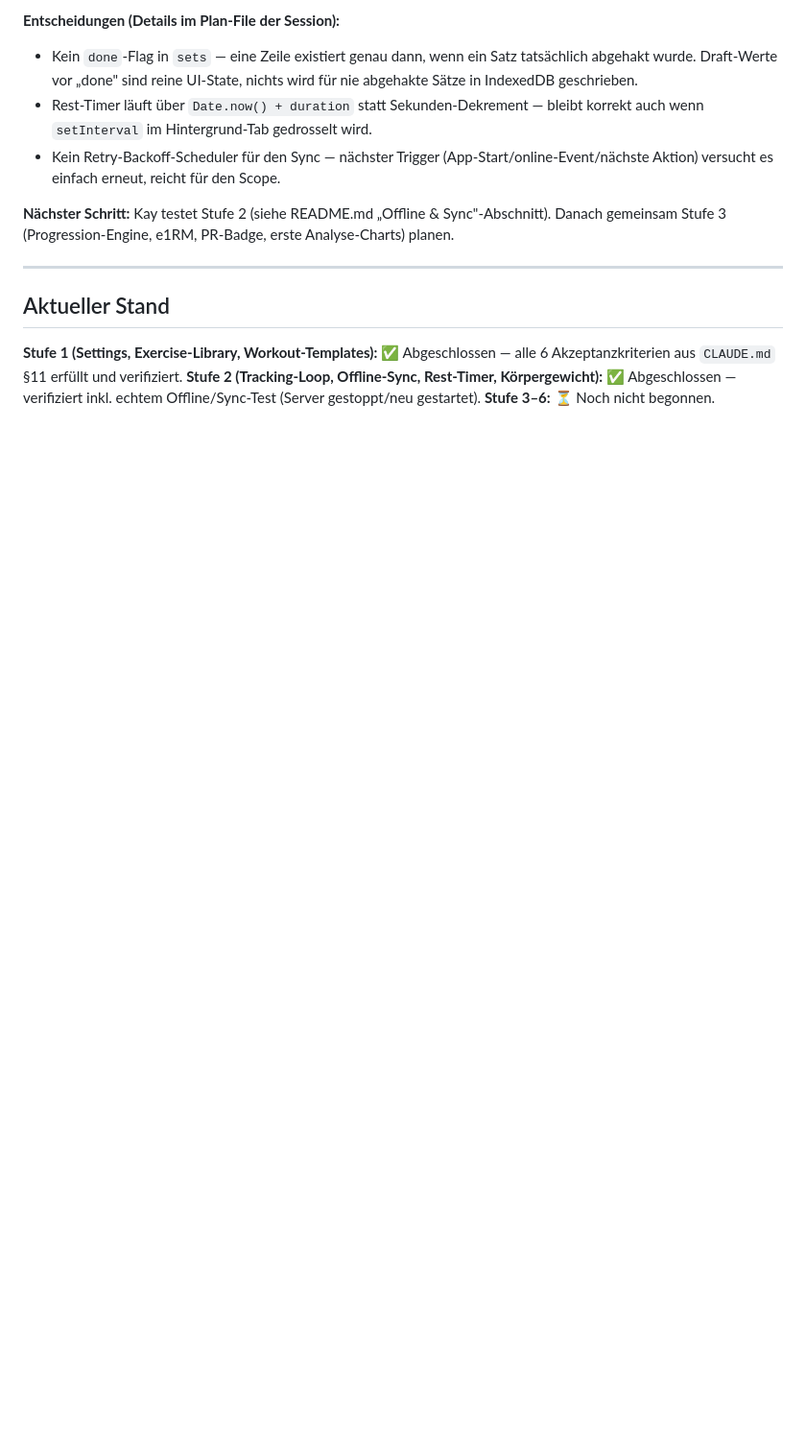
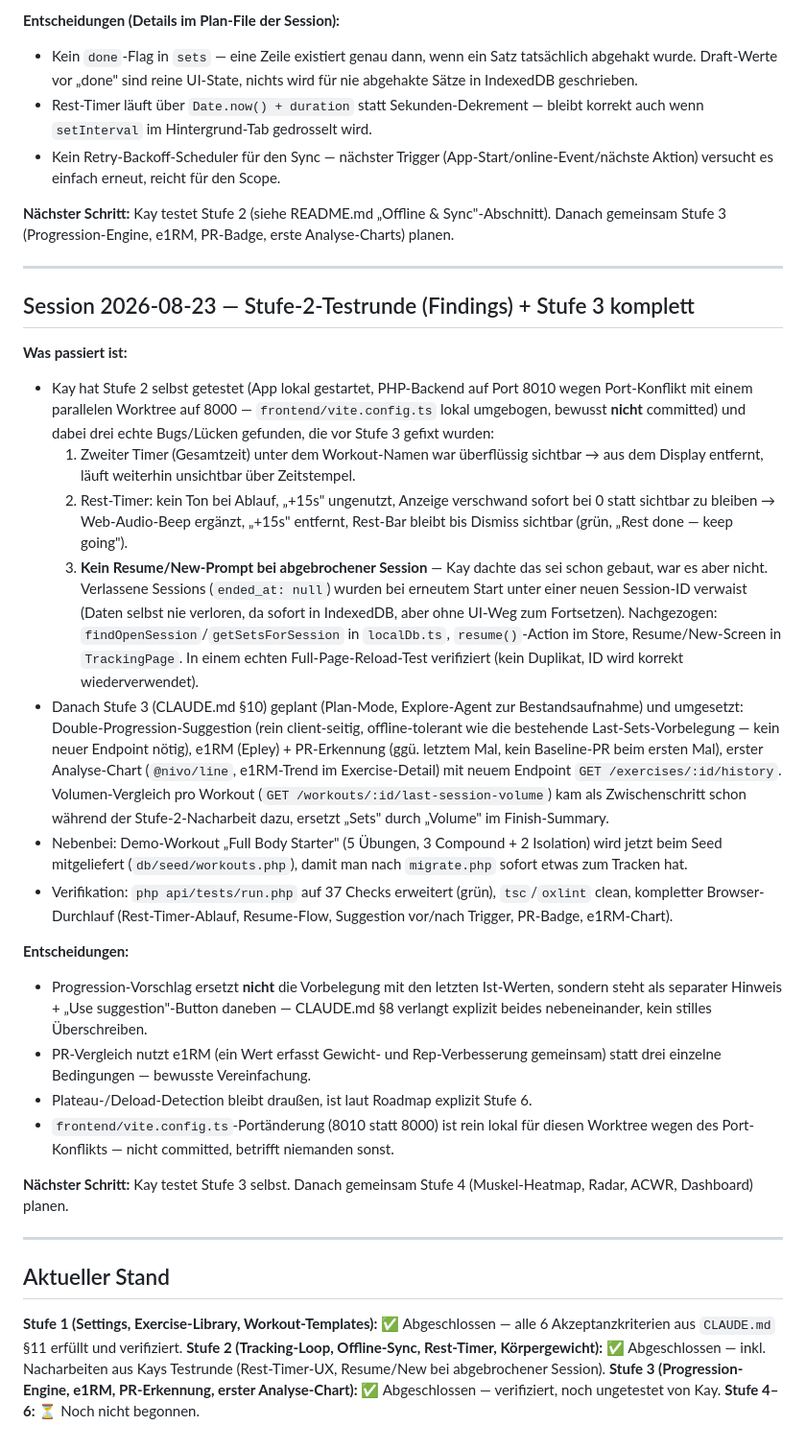
Before and after one commit to kaywiegand/kw-gym-tracker, a Markdown page: PROCESS_LOG.md, the part around the change. Shown at 96% size. Drawn GitHub-style; blank space fills up the shorter version.

Commit message:
docs: PROCESS_LOG + BACKLOG after Stufe-2-fixes and Stufe 3

```diff
--- a/PROCESS_LOG.md
+++ b/PROCESS_LOG.md
@@ -57,8 +57,30 @@
 
 ---
 
+## Session 2026-08-23 — Stufe-2-Testrunde (Findings) + Stufe 3 komplett
+
+**Was passiert ist:**
+- Kay hat Stufe 2 selbst getestet (App lokal gestartet, PHP-Backend auf Port 8010 wegen Port-Konflikt mit einem parallelen Worktree auf 8000 — `frontend/vite.config.ts` lokal umgebogen, bewusst **nicht** committed) und dabei drei echte Bugs/Lücken gefunden, die vor Stufe 3 gefixt wurden:
+  1. Zweiter Timer (Gesamtzeit) unter dem Workout-Namen war überflüssig sichtbar → aus dem Display entfernt, läuft weiterhin unsichtbar über Zeitstempel.
+  2. Rest-Timer: kein Ton bei Ablauf, „+15s" ungenutzt, Anzeige verschwand sofort bei 0 statt sichtbar zu bleiben → Web-Audio-Beep ergänzt, „+15s" entfernt, Rest-Bar bleibt bis Dismiss sichtbar (grün, „Rest done — keep going").
+  3. **Kein Resume/New-Prompt bei abgebrochener Session** — Kay dachte das sei schon gebaut, war es aber nicht. Verlassene Sessions (`ended_at: null`) wurden bei erneutem Start unter einer neuen Session-ID verwaist (Daten selbst nie verloren, da sofort in IndexedDB, aber ohne UI-Weg zum Fortsetzen). Nachgezogen: `findOpenSession`/`getSetsForSession` in `localDb.ts`, `resume()`-Action im Store, Resume/New-Screen in `TrackingPage`. In einem echten Full-Page-Reload-Test verifiziert (kein Duplikat, ID wird korrekt wiederverwendet).
+- Danach Stufe 3 (CLAUDE.md §10) geplant (Plan-Mode, Explore-Agent zur Bestandsaufnahme) und umgesetzt: Double-Progression-Suggestion (rein client-seitig, offline-tolerant wie die bestehende Last-Sets-Vorbelegung — kein neuer Endpoint nötig), e1RM (Epley) + PR-Erkennung (ggü. letztem Mal, kein Baseline-PR beim ersten Mal), erster Analyse-Chart (`@nivo/line`, e1RM-Trend im Exercise-Detail) mit neuem Endpoint `GET /exercises/:id/history`. Volumen-Vergleich pro Workout (`GET /workouts/:id/last-session-volume`) kam als Zwischenschritt schon während der Stufe-2-Nacharbeit dazu, ersetzt „Sets" durch „Volume" im Finish-Summary.
+- Nebenbei: Demo-Workout „Full Body Starter" (5 Übungen, 3 Compound + 2 Isolation) wird jetzt beim Seed mitgeliefert (`db/seed/workouts.php`), damit man nach `migrate.php` sofort etwas zum Tracken hat.
+- Verifikation: `php api/tests/run.php` auf 37 Checks erweitert (grün), `tsc`/`oxlint` clean, kompletter Browser-Durchlauf (Rest-Timer-Ablauf, Resume-Flow, Suggestion vor/nach Trigger, PR-Badge, e1RM-Chart).
+
+**Entscheidungen:**
+- Progression-Vorschlag ersetzt **nicht** die Vorbelegung mit den letzten Ist-Werten, sondern steht als separater Hinweis + „Use suggestion"-Button daneben — CLAUDE.md §8 verlangt explizit beides nebeneinander, kein stilles Überschreiben.
+- PR-Vergleich nutzt e1RM (ein Wert erfasst Gewicht- und Rep-Verbesserung gemeinsam) statt drei einzelne Bedingungen — bewusste Vereinfachung.
+- Plateau-/Deload-Detection bleibt draußen, ist laut Roadmap explizit Stufe 6.
+- `frontend/vite.config.ts`-Portänderung (8010 statt 8000) ist rein lokal für diesen Worktree wegen des Port-Konflikts — nicht committed, betrifft niemanden sonst.
+
+**Nächster Schritt:** Kay testet Stufe 3 selbst. Danach gemeinsam Stufe 4 (Muskel-Heatmap, Radar, ACWR, Dashboard) planen.
+
+---
+
 ## Aktueller Stand
 
 **Stufe 1 (Settings, Exercise-Library, Workout-Templates):** ✅ Abgeschlossen — alle 6 Akzeptanzkriterien aus `CLAUDE.md` §11 erfüllt und verifiziert.
-**Stufe 2 (Tracking-Loop, Offline-Sync, Rest-Timer, Körpergewicht):** ✅ Abgeschlossen — verifiziert inkl. echtem Offline/Sync-Test (Server gestoppt/neu gestartet).
-**Stufe 3–6:** ⏳ Noch nicht begonnen.
+**Stufe 2 (Tracking-Loop, Offline-Sync, Rest-Timer, Körpergewicht):** ✅ Abgeschlossen — inkl. Nacharbeiten aus Kays Testrunde (Rest-Timer-UX, Resume/New bei abgebrochener Session).
+**Stufe 3 (Progression-Engine, e1RM, PR-Erkennung, erster Analyse-Chart):** ✅ Abgeschlossen — verifiziert, noch ungetestet von Kay.
+**Stufe 4–6:** ⏳ Noch nicht begonnen.
```
Also changed, not shown: BACKLOG.md (+9 -1 lines).
